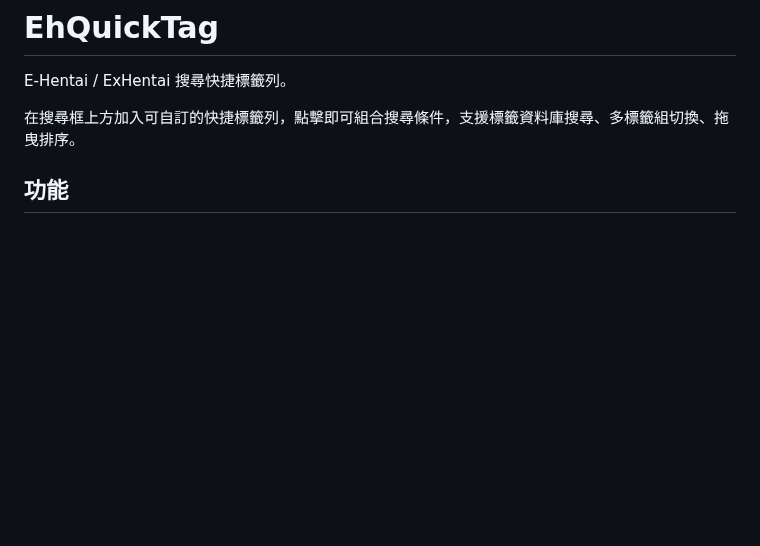
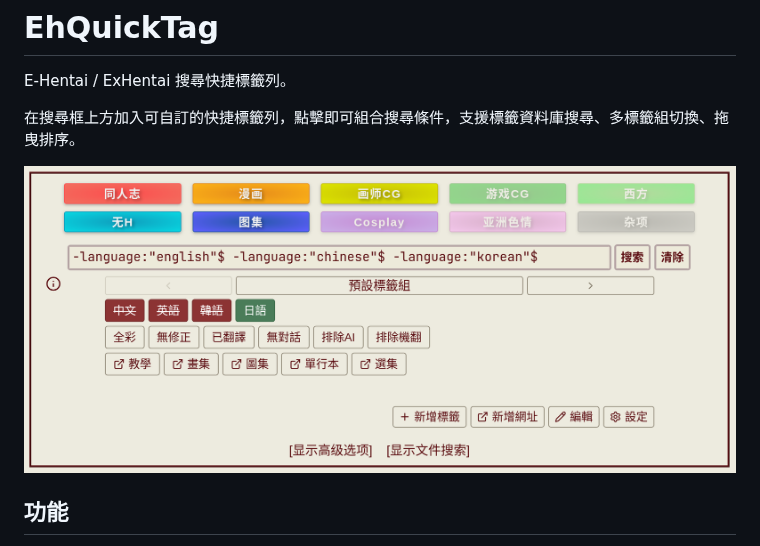
Before and after one commit to Tsuyumi25/EhQuickTag, a Markdown page: README.md, the part around the change. Rendered like a GitHub page; pictures changed too: docs/screenshot.png (added); blank space fills up the shorter version.

Commit message:
docs: README 加入截圖

```diff
--- a/README.md
+++ b/README.md
@@ -3,6 +3,8 @@
 E-Hentai / ExHentai 搜尋快捷標籤列。
 
 在搜尋框上方加入可自訂的快捷標籤列，點擊即可組合搜尋條件，支援標籤資料庫搜尋、多標籤組切換、拖曳排序。
+
+![screenshot](docs/screenshot.png)
 
 ## 功能
 
```
